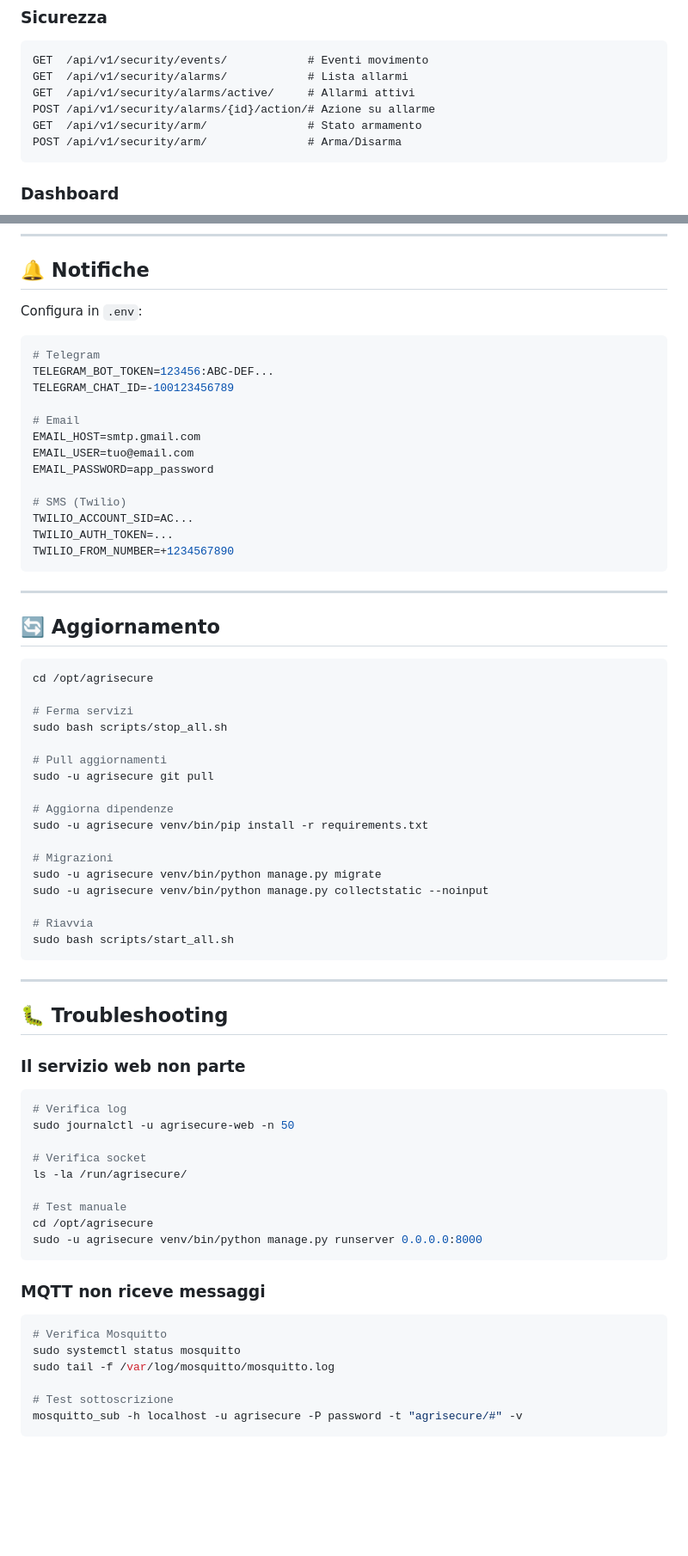
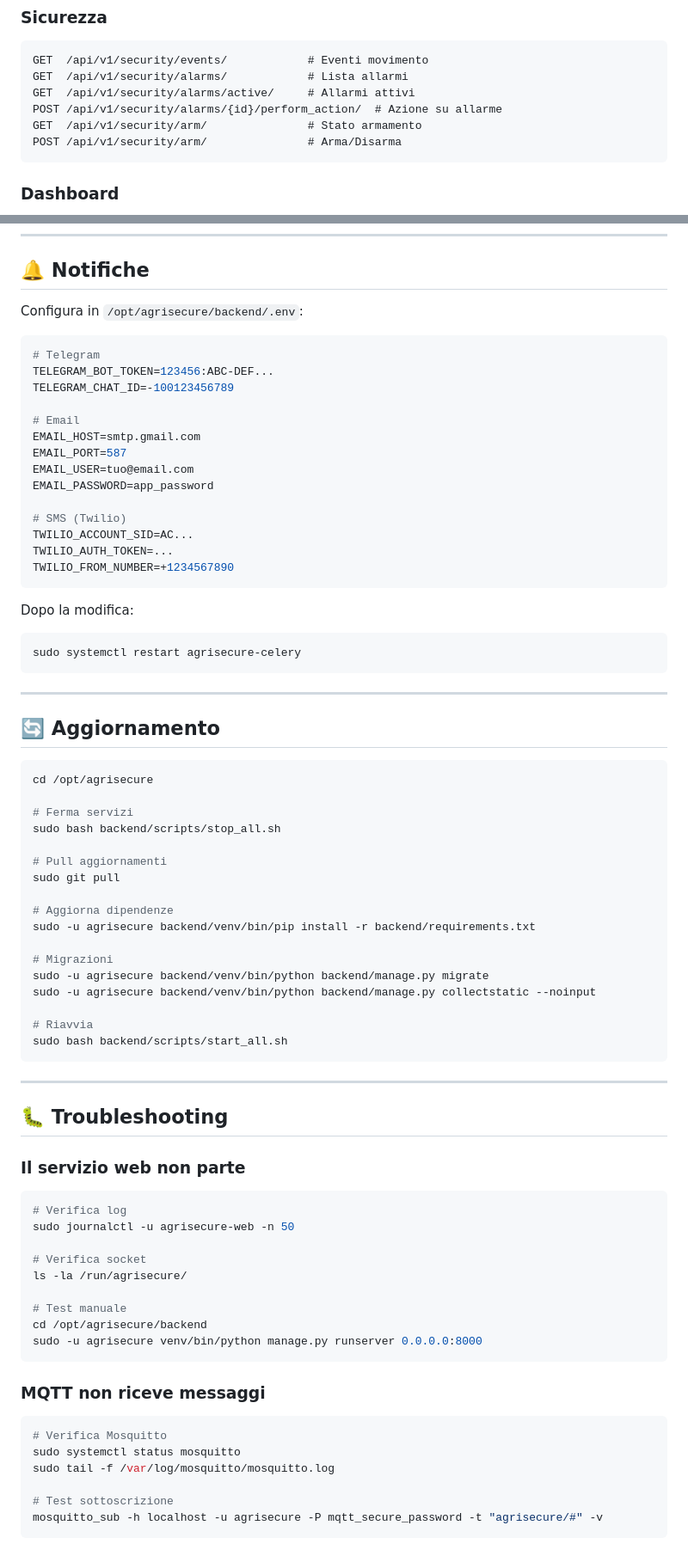
Before and after one commit to turiliffiu/agrisecure, a Markdown page: backend/README.md, 2 parts joined by grey strips. Shown at 86% size. Drawn GitHub-style; blank space fills up the shorter version.

````diff
--- a/backend/README.md
+++ b/backend/README.md
@@ -289,7 +190,7 @@ GET  /api/v1/sensors/alerts/             # Alert sensori
 GET  /api/v1/security/events/            # Eventi movimento
 GET  /api/v1/security/alarms/            # Lista allarmi
 GET  /api/v1/security/alarms/active/     # Allarmi attivi
-POST /api/v1/security/alarms/{id}/action/# Azione su allarme
+POST /api/v1/security/alarms/{id}/perform_action/  # Azione su allarme
 GET  /api/v1/security/arm/               # Stato armamento
 POST /api/v1/security/arm/               # Arma/Disarma
 ```
@@ -315,7 +216,7 @@ GET  /api/v1/dashboard/charts/           # Dati grafici
 
 ## 🔔 Notifiche
 
-Configura in `.env`:
+Configura in `/opt/agrisecure/backend/.env`:
 
 ```bash
 # Telegram
@@ -324,6 +225,7 @@ TELEGRAM_CHAT_ID=-100123456789
 
 # Email
 EMAIL_HOST=smtp.gmail.com
+EMAIL_PORT=587
 EMAIL_USER=tuo@email.com
 EMAIL_PASSWORD=app_password
 
@@ -331,6 +233,11 @@ EMAIL_PASSWORD=app_password
 TWILIO_ACCOUNT_SID=AC...
 TWILIO_AUTH_TOKEN=...
 TWILIO_FROM_NUMBER=+1234567890
+```
+
+Dopo la modifica:
+```bash
+sudo systemctl restart agrisecure-celery
 ```
 
 ---
@@ -341,20 +248,20 @@ TWILIO_FROM_NUMBER=+1234567890
 cd /opt/agrisecure
 
 # Ferma servizi
-sudo bash scripts/stop_all.sh
+sudo bash backend/scripts/stop_all.sh
 
 # Pull aggiornamenti
-sudo -u agrisecure git pull
+sudo git pull
 
 # Aggiorna dipendenze
-sudo -u agrisecure venv/bin/pip install -r requirements.txt
+sudo -u agrisecure backend/venv/bin/pip install -r backend/requirements.txt
 
 # Migrazioni
-sudo -u agrisecure venv/bin/python manage.py migrate
-sudo -u agrisecure venv/bin/python manage.py collectstatic --noinput
+sudo -u agrisecure backend/venv/bin/python backend/manage.py migrate
+sudo -u agrisecure backend/venv/bin/python backend/manage.py collectstatic --noinput
 
 # Riavvia
-sudo bash scripts/start_all.sh
+sudo bash backend/scripts/start_all.sh
 ```
 
 ---
@@ -370,7 +277,7 @@ sudo journalctl -u agrisecure-web -n 50
 ls -la /run/agrisecure/
 
 # Test manuale
-cd /opt/agrisecure
+cd /opt/agrisecure/backend
 sudo -u agrisecure venv/bin/python manage.py runserver 0.0.0.0:8000
 ```
 
@@ -381,5 +288,5 @@ sudo systemctl status mosquitto
 sudo tail -f /var/log/mosquitto/mosquitto.log
 
 # Test sottoscrizione
-mosquitto_sub -h localhost -u agrisecure -P password -t "agrisecure/#" -v
+mosquitto_sub -h localhost -u agrisecure -P mqtt_secure_password -t "agrisecure/#" -v
 ```
````
Also changed, not shown: other parts of backend/README.md (+89 -172 lines).
